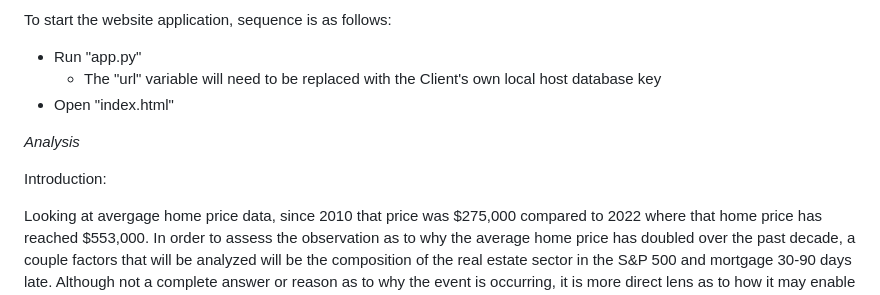
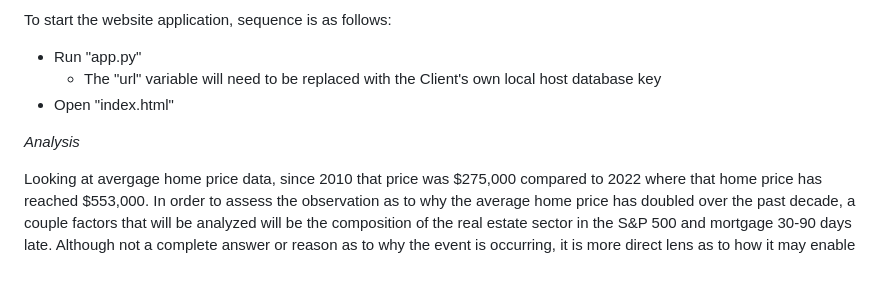
Before and after one commit to cristian-gu/Project-3, a Markdown page: Report.md, the part around the change printed below. Drawn GitHub-style; blank space fills up the shorter version.

```diff
--- a/Report.md
+++ b/Report.md
@@ -42,7 +42,5 @@ To start the website application, sequence is as follows:
 
 _Analysis_
 
-Introduction:
-
 Looking at avergage home price data, since 2010 that price was $275,000 compared to 2022 where that home price has reached
 $553,000. In order to assess the observation as to why the average home price has doubled over the past decade, a couple factors that will be analyzed will be the composition of the real estate sector in the S&P 500 and mortgage 30-90 days late. Although not a complete answer or reason as to why the event is occurring, it is more direct lens as to how it may enable our economy to follow this direction. Real estate sector composition was chosen to show the market's influence on valuing real estate opportunities. 30-90 days late for mortgage payments would be used as a metric to visualize conusmer confidence and optimisim in the economic conditions.
```
Also changed, not shown: other parts of Report.md (+13 -0 lines).
